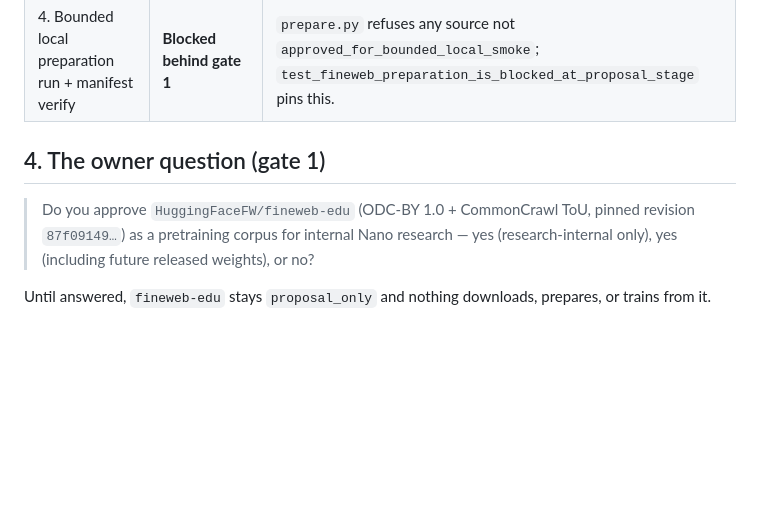
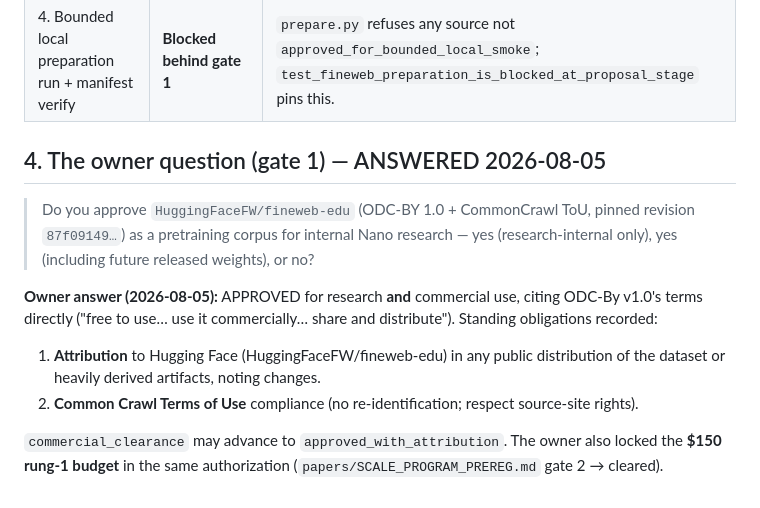
Before and after one commit to wwk5q8z6kk-bit/nano-lm, a Markdown page: papers/DATA_LICENSES.md, the part around the change. GitHub-like rendering; blank space fills up the shorter version.

Commit message:
wip: 458797d0 Edit papers/DATA_LICENSES.md

```diff
--- a/papers/DATA_LICENSES.md
+++ b/papers/DATA_LICENSES.md
@@ -45,12 +45,21 @@ not approve. Approval fields live in `sources.py` (`authorization_state`,
 | 3. Resolve and hash the exact pinned source-file inventory | **SATISFIED** | 14 parquet files, per-file bytes + sha256 in `sources.py`; total 28,518,193,415 bytes. |
 | 4. Bounded local preparation run + manifest verify | **Blocked behind gate 1** | `prepare.py` refuses any source not `approved_for_bounded_local_smoke`; `test_fineweb_preparation_is_blocked_at_proposal_stage` pins this. |
 
-## 4. The owner question (gate 1)
+## 4. The owner question (gate 1) — ANSWERED 2026-08-05
 
 > Do you approve `HuggingFaceFW/fineweb-edu` (ODC-BY 1.0 + CommonCrawl ToU,
 > pinned revision `87f09149…`) as a pretraining corpus for internal Nano
 > research — yes (research-internal only), yes (including future released
 > weights), or no?
 
-Until answered, `fineweb-edu` stays `proposal_only` and nothing downloads,
-prepares, or trains from it.
+**Owner answer (2026-08-05):** APPROVED for research **and** commercial use,
+citing ODC-By v1.0's terms directly ("free to use… use it commercially…
+share and distribute"). Standing obligations recorded:
+1. **Attribution** to Hugging Face (HuggingFaceFW/fineweb-edu) in any public
+   distribution of the dataset or heavily derived artifacts, noting changes.
+2. **Common Crawl Terms of Use** compliance (no re-identification; respect
+   source-site rights).
+
+`commercial_clearance` may advance to `approved_with_attribution`. The owner
+also locked the **$150 rung-1 budget** in the same authorization
+(`papers/SCALE_PROGRAM_PREREG.md` gate 2 → cleared).
```
